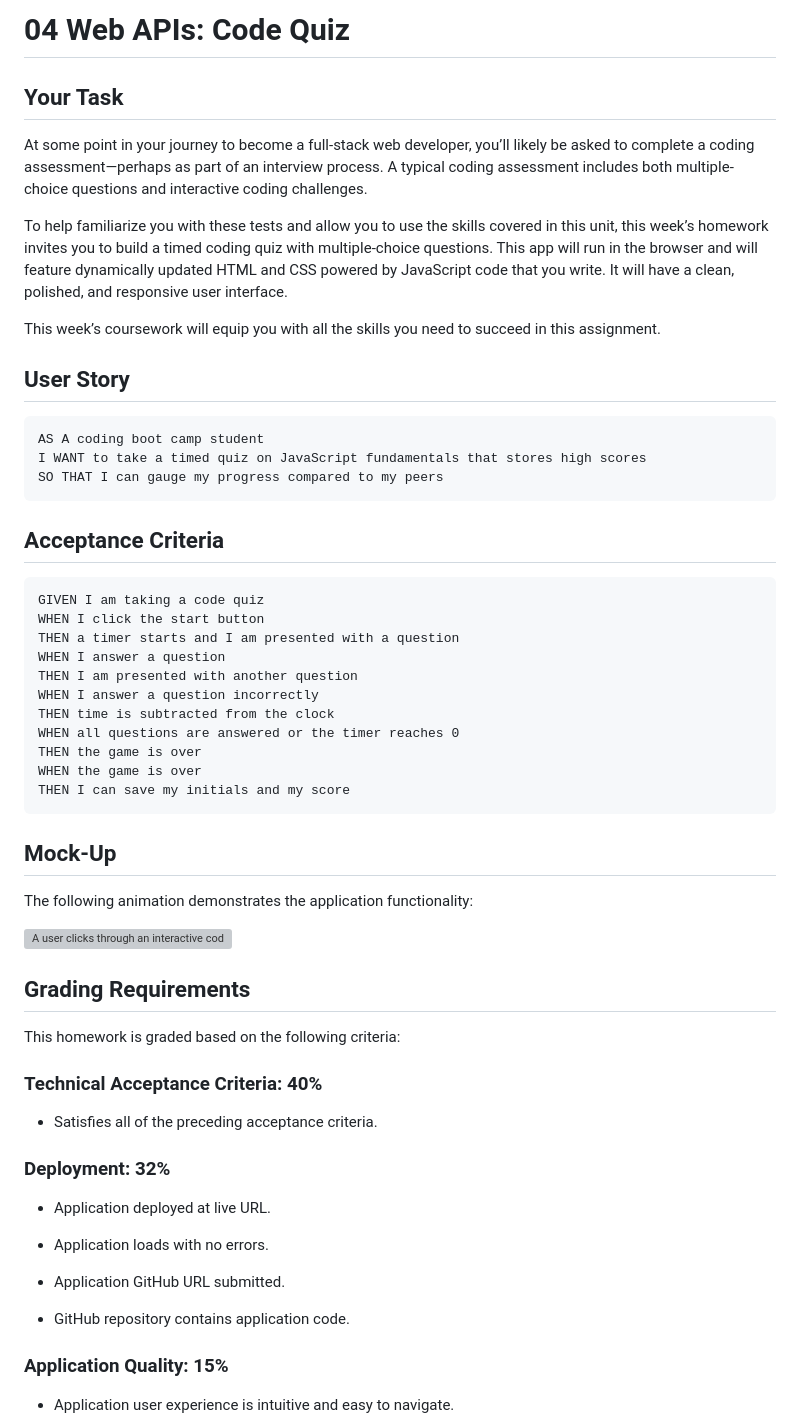
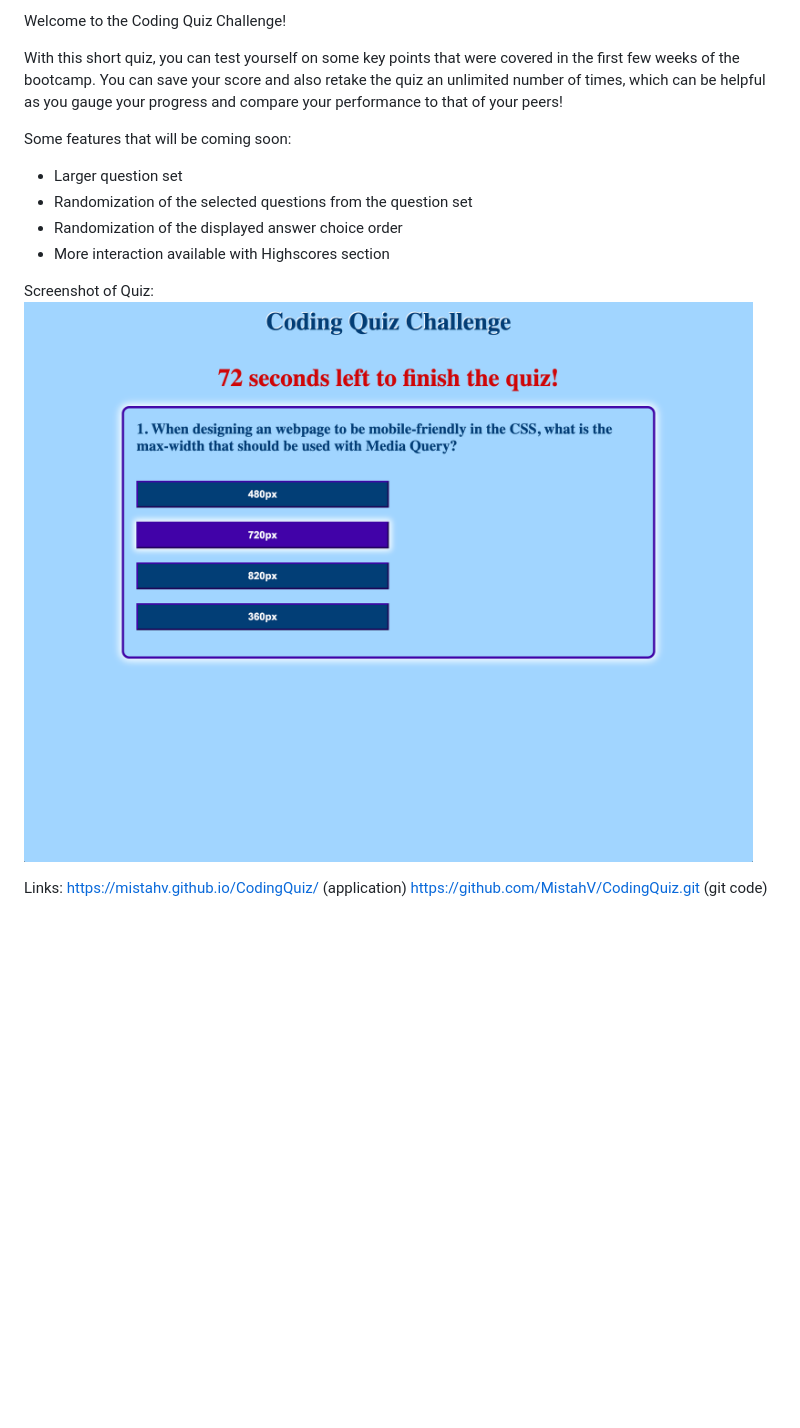
Before and after one commit to MistahV/CodingQuiz, a Markdown page: README.md, the part around the change printed below. Drawn GitHub-style; pictures changed too: CodingQuizScreenshot.png (added); blank space fills up the shorter version; grey boxes are pictures that could not be loaded.

Commit message:
readMe added

````diff
--- a/README.md
+++ b/README.md
@@ -1,62 +1,19 @@
-# 04 Web APIs: Code Quiz
+Welcome to the Coding Quiz Challenge!
 
-## Your Task
+With this short quiz, you can test yourself on some key points that were covered in the first few weeks of the bootcamp. You can save your score and also retake the quiz an unlimited number of times, which can be helpful as you gauge your progress and compare your performance to that of your peers!
 
-At some point in your journey to become a full-stack web developer, you’ll likely be asked to complete a coding assessment&mdash;perhaps as part of an interview process. A typical coding assessment includes both multiple-choice questions and interactive coding challenges.
+Some features that will be coming soon:
+- Larger question set
+- Randomization of the selected questions from the question set
+- Randomization of the displayed answer choice order
+- More interaction available with Highscores section
 
-To help familiarize you with these tests and allow you to use the skills covered in this unit, this week’s homework invites you to build a timed coding quiz with multiple-choice questions. This app will run in the browser and will feature dynamically updated HTML and CSS powered by JavaScript code that you write. It will have a clean, polished, and responsive user interface.
 
-This week’s coursework will equip you with all the skills you need to succeed in this assignment.
+Screenshot of Quiz:
+![](CodingQuizScreenshot.png)
 
-## User Story
+Links:
+https://mistahv.github.io/CodingQuiz/ (application)
+https://github.com/MistahV/CodingQuiz.git (git code)
 
-```
-AS A coding boot camp student
-I WANT to take a timed quiz on JavaScript fundamentals that stores high scores
-SO THAT I can gauge my progress compared to my peers
-```
 
-## Acceptance Criteria
-
-```
-GIVEN I am taking a code quiz
-WHEN I click the start button
-THEN a timer starts and I am presented with a question
-WHEN I answer a question
-THEN I am presented with another question
-WHEN I answer a question incorrectly
-THEN time is subtracted from the clock
-WHEN all questions are answered or the timer reaches 0
-THEN the game is over
-WHEN the game is over
-THEN I can save my initials and my score
-```
-
-## Mock-Up
-
-The following animation demonstrates the application functionality:
-
-![A user clicks through an interactive coding quiz, then enters initials to save the high score before resetting and starting over.](./Assets/04-web-apis-homework-demo.gif)
-
-## Grading Requirements
-
-This homework is graded based on the following criteria:
-
-### Technical Acceptance Criteria: 40%
-
-* Satisfies all of the preceding acceptance criteria.
-
-### Deployment: 32%
-
-* Application deployed at live URL.
-
-* Application loads with no errors.
-
-* Application GitHub URL submitted.
-
-* GitHub repository contains application code.
-
-### Application Quality: 15%
-
-* Application user experience is intuitive and easy to navigate.
-
````
Also changed, not shown: other parts of README.md (+1 -27 lines), 04-web-apis-homework-demo.gif (deleted).
